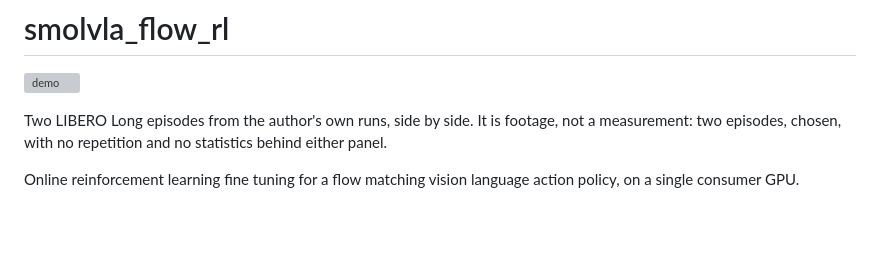
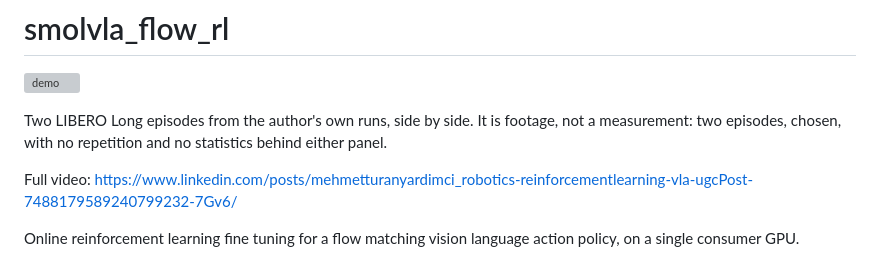
Before and after one commit to mturan33/smolvla_flow_rl, a Markdown page: README.md, the part around the change. Rendered like a GitHub page; blank space fills up the shorter version; grey boxes are pictures that could not be loaded.

Commit message:
point the clip at the full video, now that it is public
One line under the caption. The URL is the canonical form of the post: the share parameters it arrives with carry a viewer identifying token, which has no place in a public file and changes nothing about where the link goes. That line runs past the width every other line here keeps, because a URL cannot be wrapped without breaking it.

```diff
--- a/README.md
+++ b/README.md
@@ -4,6 +4,8 @@
 
 Two LIBERO Long episodes from the author's own runs, side by side. It is footage, not a measurement: two
 episodes, chosen, with no repetition and no statistics behind either panel.
+
+Full video: https://www.linkedin.com/posts/mehmetturanyardimci_robotics-reinforcementlearning-vla-ugcPost-7488179589240799232-7Gv6/
 
 Online reinforcement learning fine tuning for a flow matching vision language action policy, on a single
 consumer GPU.
```
